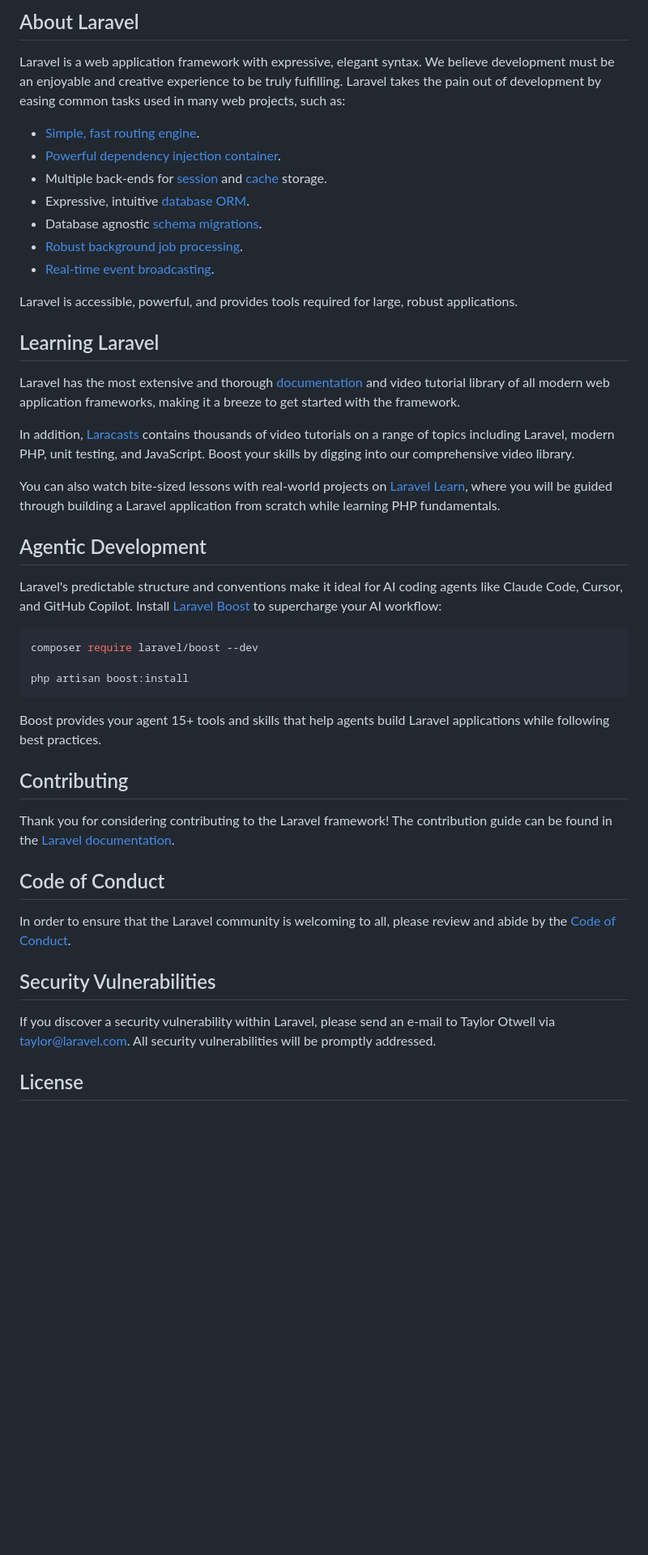
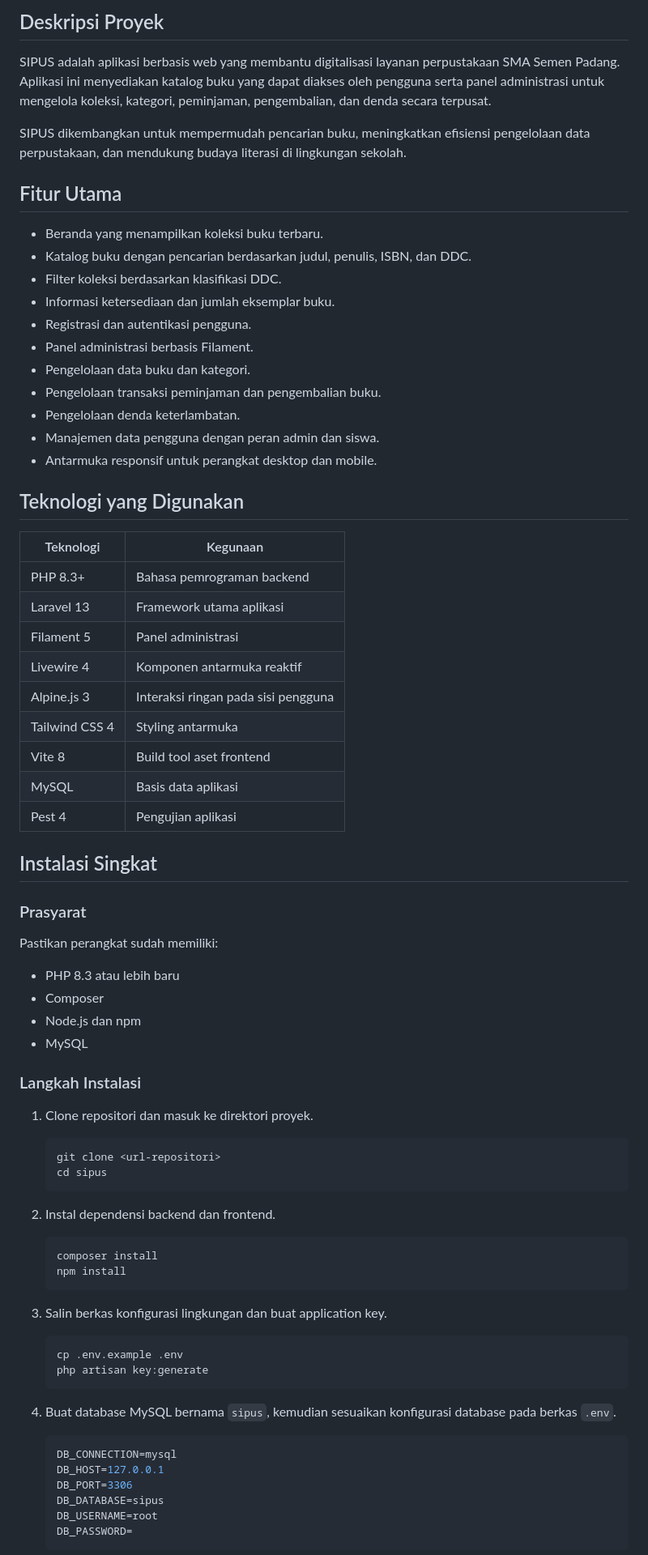
Before and after one commit to AnggaaIs/sipus, a Markdown page: README.md, the part around one of its changes. Shown at 81% size. Rendered like a GitHub page; blank space fills up the shorter version.

Commit message:
perbarui README.md dengan deskripsi proyek, fitur utama, dan langkah instalasi

````diff
--- a/README.md
+++ b/README.md
@@ -8,50 +9,87 @@
 </p>
 
-## About Laravel
+## Deskripsi Proyek
 
-Laravel is a web application framework with expressive, elegant syntax. We believe development must be an enjoyable and creative experience to be truly fulfilling. Laravel takes the pain out of development by easing common tasks used in many web projects, such as:
+SIPUS adalah aplikasi berbasis web yang membantu digitalisasi layanan
+perpustakaan SMA Semen Padang. Aplikasi ini menyediakan katalog buku yang
+dapat diakses oleh pengguna serta panel administrasi untuk mengelola koleksi,
+kategori, peminjaman, pengembalian, dan denda secara terpusat.
 
-- [Simple, fast routing engine](https://laravel.com/docs/routing).
-- [Powerful dependency injection container](https://laravel.com/docs/container).
-- Multiple back-ends for [session](https://laravel.com/docs/session) and [cache](https://laravel.com/docs/cache) storage.
-- Expressive, intuitive [database ORM](https://laravel.com/docs/eloquent).
-- Database agnostic [schema migrations](https://laravel.com/docs/migrations).
-- [Robust background job processing](https://laravel.com/docs/queues).
-- [Real-time event broadcasting](https://laravel.com/docs/broadcasting).
+SIPUS dikembangkan untuk mempermudah pencarian buku, meningkatkan efisiensi
+pengelolaan data perpustakaan, dan mendukung budaya literasi di lingkungan
+sekolah.
 
-Laravel is accessible, powerful, and provides tools required for large, robust applications.
+## Fitur Utama
 
-## Learning Laravel
+- Beranda yang menampilkan koleksi buku terbaru.
+- Katalog buku dengan pencarian berdasarkan judul, penulis, ISBN, dan DDC.
+- Filter koleksi berdasarkan klasifikasi DDC.
+- Informasi ketersediaan dan jumlah eksemplar buku.
+- Registrasi dan autentikasi pengguna.
+- Panel administrasi berbasis Filament.
+- Pengelolaan data buku dan kategori.
+- Pengelolaan transaksi peminjaman dan pengembalian buku.
+- Pengelolaan denda keterlambatan.
+- Manajemen data pengguna dengan peran admin dan siswa.
+- Antarmuka responsif untuk perangkat desktop dan mobile.
 
-Laravel has the most extensive and thorough [documentation](https://laravel.com/docs) and video tutorial library of all modern web application frameworks, making it a breeze to get started with the framework.
+## Teknologi yang Digunakan
 
-In addition, [Laracasts](https://laracasts.com) contains thousands of video tutorials on a range of topics including Laravel, modern PHP, unit testing, and JavaScript. Boost your skills by digging into our comprehensive video library.
+| Teknologi | Kegunaan |
+| --- | --- |
+| PHP 8.3+ | Bahasa pemrograman backend |
+| Laravel 13 | Framework utama aplikasi |
+| Filament 5 | Panel administrasi |
+| Livewire 4 | Komponen antarmuka reaktif |
+| Alpine.js 3 | Interaksi ringan pada sisi pengguna |
+| Tailwind CSS 4 | Styling antarmuka |
+| Vite 8 | Build tool aset frontend |
+| MySQL | Basis data aplikasi |
+| Pest 4 | Pengujian aplikasi |
 
-You can also watch bite-sized lessons with real-world projects on [Laravel Learn](https://laravel.com/learn), where you will be guided through building a Laravel application from scratch while learning PHP fundamentals.
+## Instalasi Singkat
 
-## Agentic Development
+### Prasyarat
 
-Laravel's predictable structure and conventions make it ideal for AI coding agents like Claude Code, Cursor, and GitHub Copilot. Install [Laravel Boost](https://laravel.com/docs/ai) to supercharge your AI workflow:
+Pastikan perangkat sudah memiliki:
 
-```bash
-composer require laravel/boost --dev
+- PHP 8.3 atau lebih baru
+- Composer
+- Node.js dan npm
+- MySQL
 
-php artisan boost:install
-```
+### Langkah Instalasi
 
-Boost provides your agent 15+ tools and skills that help agents build Laravel applications while following best practices.
+1. Clone repositori dan masuk ke direktori proyek.
 
-## Contributing
+   ```bash
+   git clone <url-repositori>
+   cd sipus
+   ```
 
-Thank you for considering contributing to the Laravel framework! The contribution guide can be found in the [Laravel documentation](https://laravel.com/docs/contributions).
+2. Instal dependensi backend dan frontend.
 
-## Code of Conduct
+   ```bash
+   composer install
+   npm install
+   ```
 
-In order to ensure that the Laravel community is welcoming to all, please review and abide by the [Code of Conduct](https://laravel.com/docs/contributions#code-of-conduct).
+3. Salin berkas konfigurasi lingkungan dan buat application key.
 
-## Security Vulnerabilities
+   ```bash
+   cp .env.example .env
+   php artisan key:generate
+   ```
 
-If you discover a security vulnerability within Laravel, please send an e-mail to Taylor Otwell via [taylor@laravel.com](mailto:taylor@laravel.com). All security vulnerabilities will be promptly addressed.
+4. Buat database MySQL bernama `sipus`, kemudian sesuaikan konfigurasi
+   database pada berkas `.env`.
 
-## License
+   ```env
+   DB_CONNECTION=mysql
+   DB_HOST=127.0.0.1
+   DB_PORT=3306
+   DB_DATABASE=sipus
+   DB_USERNAME=root
+   DB_PASSWORD=
+   ```
 
````
Also changed, not shown: other parts of README.md (+62 -6 lines).
